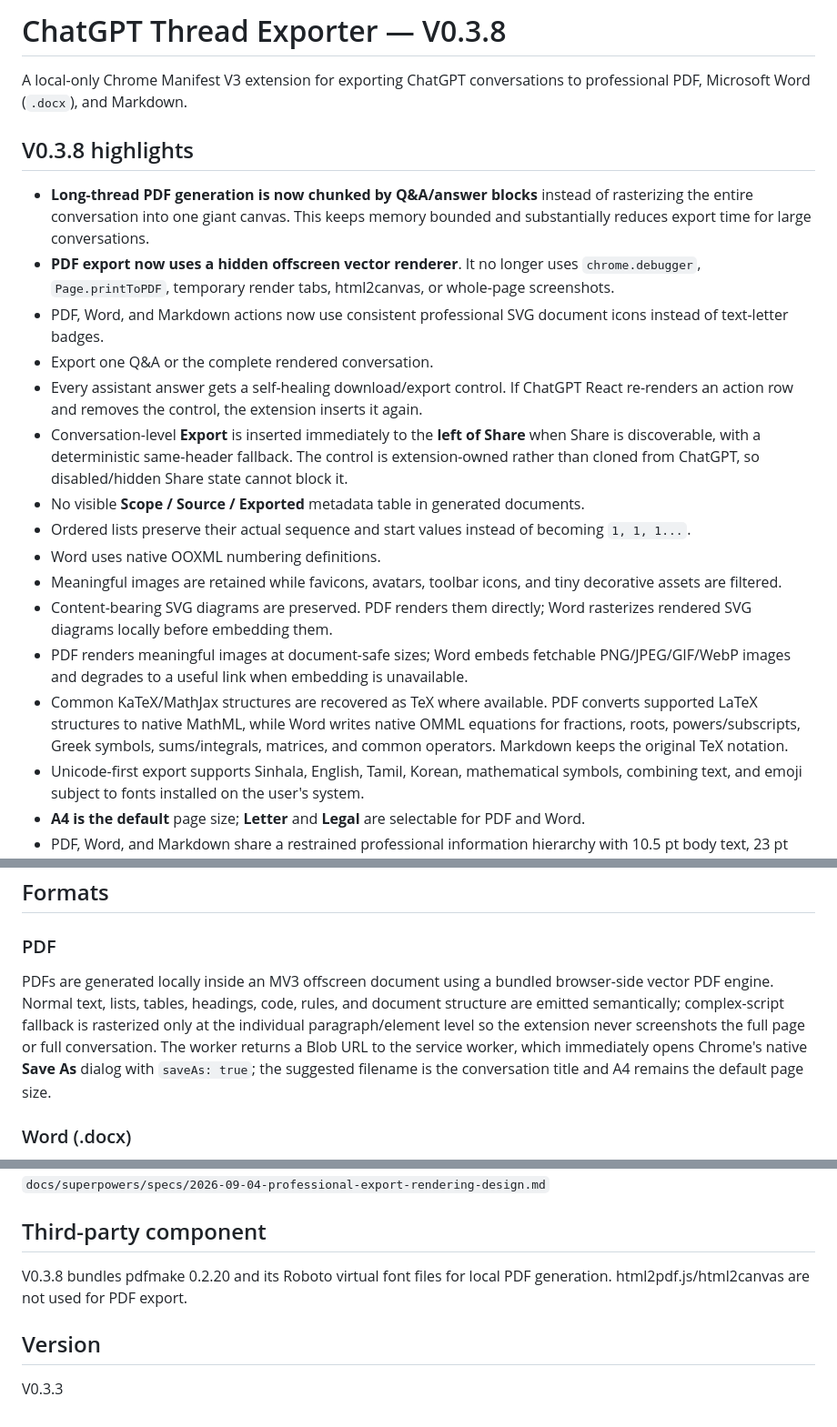
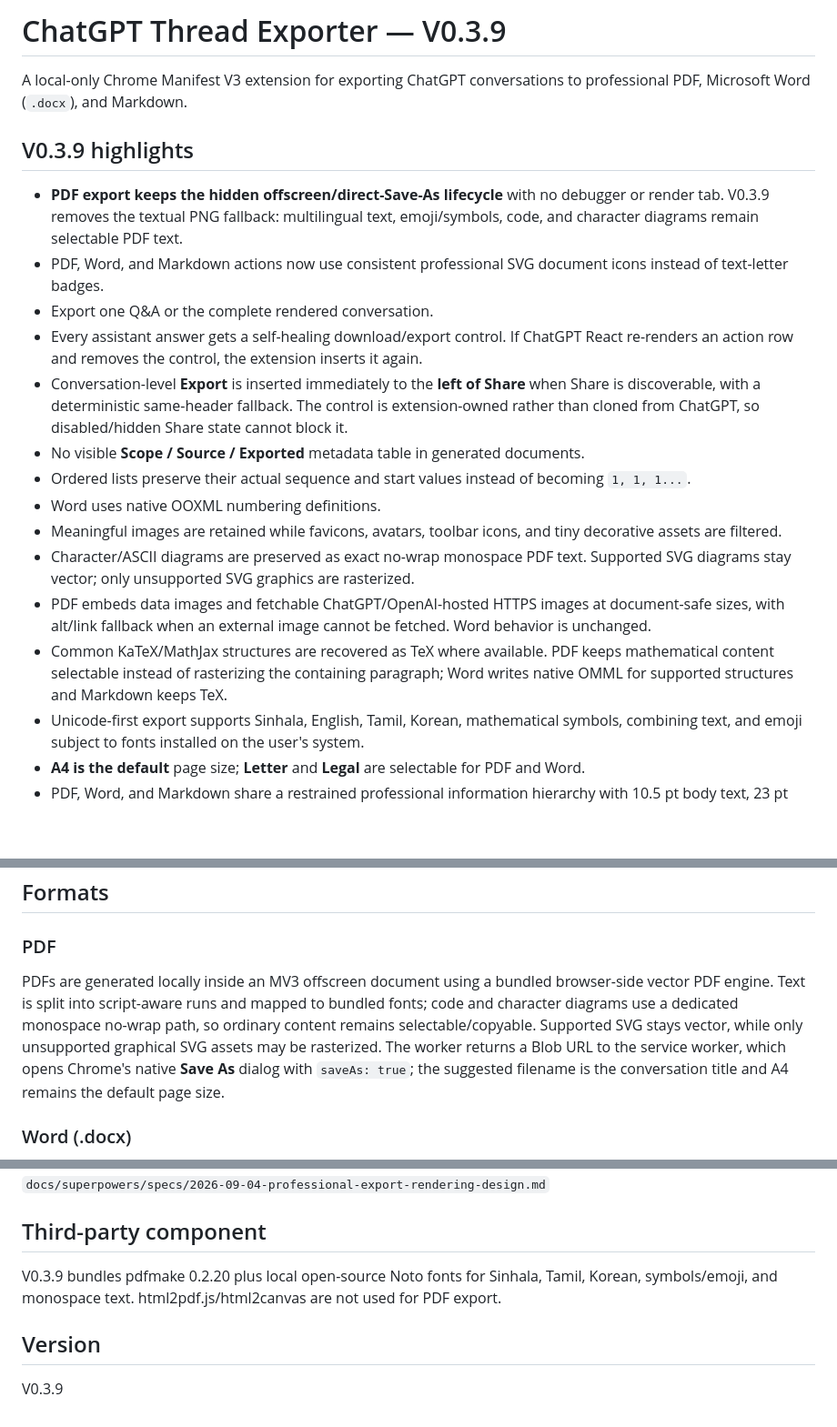
Before and after one commit to dulhara79/chatgpt-thread-exporter, a Markdown page: README.md, 3 parts joined by grey strips. Shown at 91% size. Rendered like a GitHub page; blank space fills up the shorter version.

Commit message:
docs: document selectable PDF fidelity path

```diff
--- a/README.md
+++ b/README.md
@@ -1,11 +1,10 @@
-# ChatGPT Thread Exporter — V0.3.8
+# ChatGPT Thread Exporter — V0.3.9
 
 A local-only Chrome Manifest V3 extension for exporting ChatGPT conversations to professional PDF, Microsoft Word (`.docx`), and Markdown.
 
-## V0.3.8 highlights
+## V0.3.9 highlights
 
-- **Long-thread PDF generation is now chunked by Q&A/answer blocks** instead of rasterizing the entire conversation into one giant canvas. This keeps memory bounded and substantially reduces export time for large conversations.
-- **PDF export now uses a hidden offscreen vector renderer**. It no longer uses `chrome.debugger`, `Page.printToPDF`, temporary render tabs, html2canvas, or whole-page screenshots.
+- **PDF export keeps the hidden offscreen/direct-Save-As lifecycle** with no debugger or render tab. V0.3.9 removes the textual PNG fallback: multilingual text, emoji/symbols, code, and character diagrams remain selectable PDF text.
 - PDF, Word, and Markdown actions now use consistent professional SVG document icons instead of text-letter badges.
 - Export one Q&A or the complete rendered conversation.
 - Every assistant answer gets a self-healing download/export control. If ChatGPT React re-renders an action row and removes the control, the extension inserts it again.
@@ -14,9 +13,9 @@ A local-only Chrome Manifest V3 extension for exporting ChatGPT conversations to
 - Ordered lists preserve their actual sequence and start values instead of becoming `1, 1, 1...`.
 - Word uses native OOXML numbering definitions.
 - Meaningful images are retained while favicons, avatars, toolbar icons, and tiny decorative assets are filtered.
-- Content-bearing SVG diagrams are preserved. PDF renders them directly; Word rasterizes rendered SVG diagrams locally before embedding them.
-- PDF renders meaningful images at document-safe sizes; Word embeds fetchable PNG/JPEG/GIF/WebP images and degrades to a useful link when embedding is unavailable.
-- Common KaTeX/MathJax structures are recovered as TeX where available. PDF converts supported LaTeX structures to native MathML, while Word writes native OMML equations for fractions, roots, powers/subscripts, Greek symbols, sums/integrals, matrices, and common operators. Markdown keeps the original TeX notation.
+- Character/ASCII diagrams are preserved as exact no-wrap monospace PDF text. Supported SVG diagrams stay vector; only unsupported SVG graphics are rasterized.
+- PDF embeds data images and fetchable ChatGPT/OpenAI-hosted HTTPS images at document-safe sizes, with alt/link fallback when an external image cannot be fetched. Word behavior is unchanged.
+- Common KaTeX/MathJax structures are recovered as TeX where available. PDF keeps mathematical content selectable instead of rasterizing the containing paragraph; Word writes native OMML for supported structures and Markdown keeps TeX.
 - Unicode-first export supports Sinhala, English, Tamil, Korean, mathematical symbols, combining text, and emoji subject to fonts installed on the user's system.
 - **A4 is the default** page size; **Letter** and **Legal** are selectable for PDF and Word.
 - PDF, Word, and Markdown share a restrained professional information hierarchy with 10.5 pt body text, 23 pt document titles, navy/slate headings, subtle rules, Aptos/Segoe UI/Nirmala UI fallbacks, Cascadia Mono/Consolas code, and print-safe spacing.
@@ -47,7 +46,7 @@ Use the **Export** control beside the conversation header Share action. The exte
 
 ### PDF
 
-PDFs are generated locally inside an MV3 offscreen document using a bundled browser-side vector PDF engine. Normal text, lists, tables, headings, code, rules, and document structure are emitted semantically; complex-script fallback is rasterized only at the individual paragraph/element level so the extension never screenshots the full page or full conversation. The worker returns a Blob URL to the service worker, which immediately opens Chrome's native **Save As** dialog with `saveAs: true`; the suggested filename is the conversation title and A4 remains the default page size.
+PDFs are generated locally inside an MV3 offscreen document using a bundled browser-side vector PDF engine. Text is split into script-aware runs and mapped to bundled fonts; code and character diagrams use a dedicated monospace no-wrap path, so ordinary content remains selectable/copyable. Supported SVG stays vector, while only unsupported graphical SVG assets may be rasterized. The worker returns a Blob URL to the service worker, which opens Chrome's native **Save As** dialog with `saveAs: true`; the suggested filename is the conversation title and A4 remains the default page size.
 
 ### Word (.docx)
 
@@ -106,8 +105,8 @@ The approved V0.3 design is documented at:
 
 ## Third-party component
 
-V0.3.8 bundles pdfmake 0.2.20 and its Roboto virtual font files for local PDF generation. html2pdf.js/html2canvas are not used for PDF export.
+V0.3.9 bundles pdfmake 0.2.20 plus local open-source Noto fonts for Sinhala, Tamil, Korean, symbols/emoji, and monospace text. html2pdf.js/html2canvas are not used for PDF export.
 
 ## Version
 
-V0.3.3
+V0.3.9
```
Also changed, not shown: other parts of README.md (+2 -2 lines).
